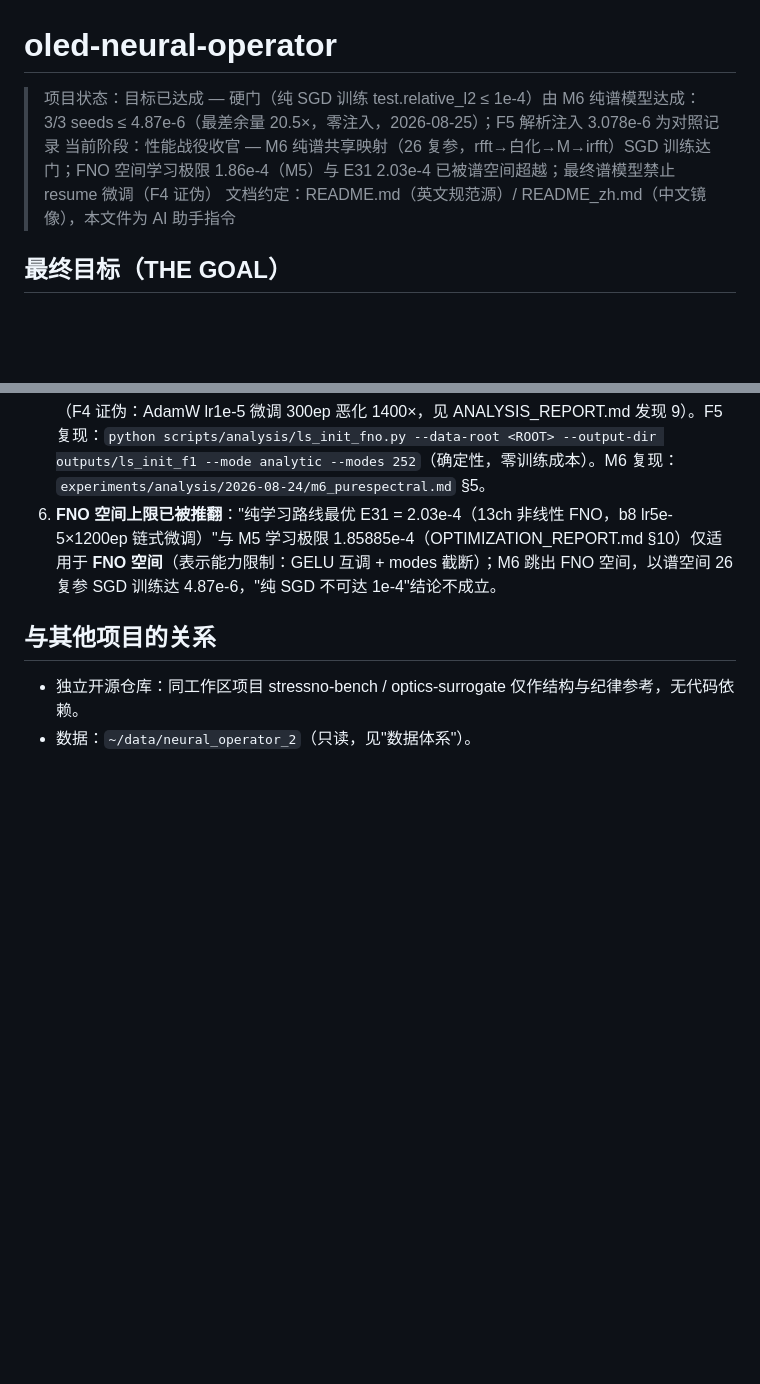
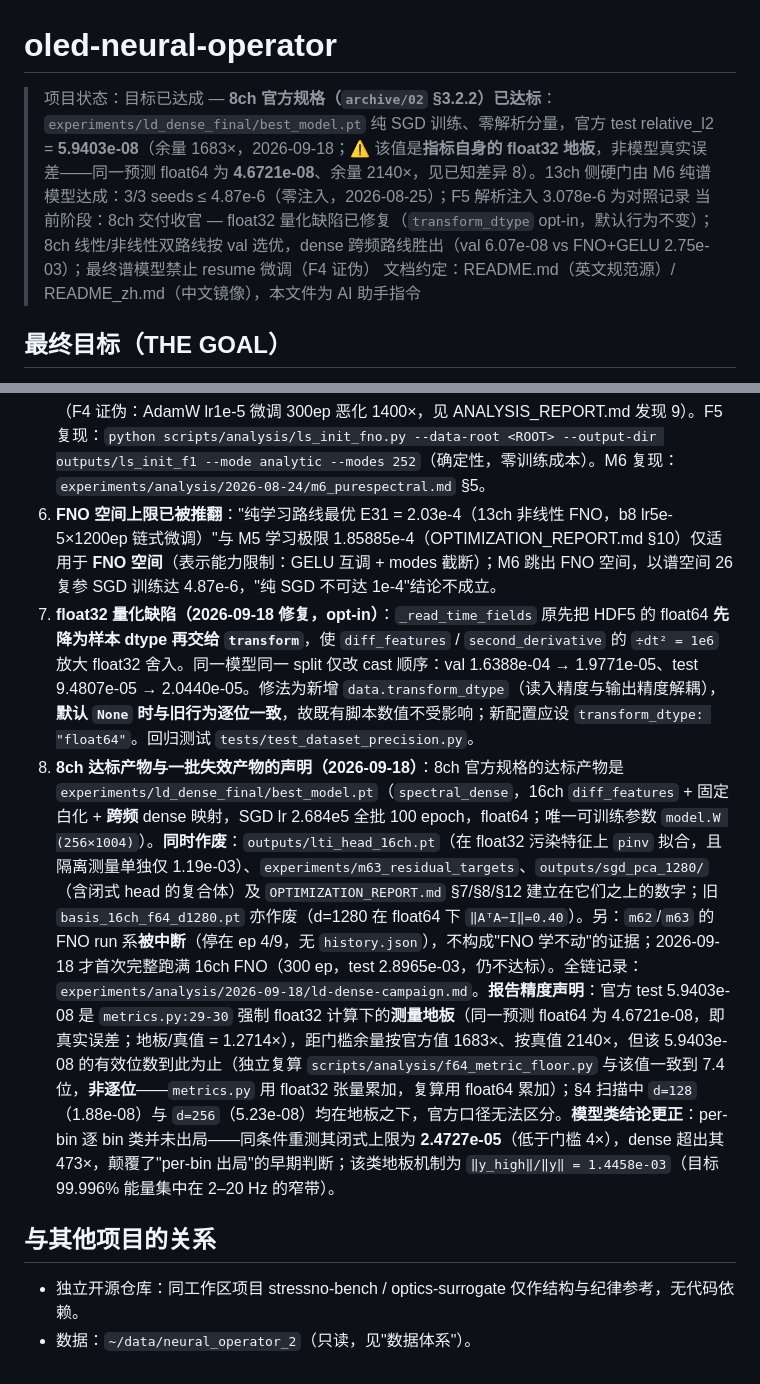
Before and after one commit to Noah4272357/oled_neural_operator, a Markdown page: CLAUDE.md, 2 parts joined by grey strips. Rendered like a GitHub page; blank space fills up the shorter version.

Commit message:
docs(CLAUDE): 8ch 达标状态行 + 已知差异 7/8 + 报告精度与模型类结论更正
- 状态行改为以 8ch 官方规格（archive/02 §3.2.2）达标为首，M6 列为 13ch 侧
- 已知差异 7：float32 量化缺陷与 transform_dtype 修法
- 已知差异 8：8ch 达标产物与一批失效产物声明（lti_head_16ch.pt、
  m63_residual_targets、sgd_pca_1280 及 OPTIMIZATION_REPORT §7/§8/§12
  建立在它们之上的数字；旧 basis d=1280 亦作废）
- 报告精度声明：官方 5.9403e-08 是 float32 测量地板，真值 4.6721e-08；
  d=128 与 d=256 均在地板之下，官方口径无法区分
- 模型类结论更正：per-bin 类并未出局（同条件重测 2.4727e-05，低于门槛 4×），
  dense 超出其 473×；地板机制为目标高频带振幅占比 1.4458e-03

```diff
--- a/CLAUDE.md
+++ b/CLAUDE.md
@@ -1,7 +1,7 @@
 # oled-neural-operator
 
-> 项目状态：目标已达成 — 硬门（纯 SGD 训练 test.relative_l2 ≤ 1e-4）由 M6 纯谱模型达成：3/3 seeds ≤ 4.87e-6（最差余量 20.5×，零注入，2026-08-25）；F5 解析注入 3.078e-6 为对照记录
-> 当前阶段：性能战役收官 — M6 纯谱共享映射（26 复参，rfft→白化→M→irfft）SGD 训练达门；FNO 空间学习极限 1.86e-4（M5）与 E31 2.03e-4 已被谱空间超越；最终谱模型禁止 resume 微调（F4 证伪）
+> 项目状态：目标已达成 — **8ch 官方规格（`archive/02` §3.2.2）已达标**：`experiments/ld_dense_final/best_model.pt` 纯 SGD 训练、零解析分量，官方 test relative_l2 = **5.9403e-08**（余量 1683×，2026-09-18；⚠️ 该值是**指标自身的 float32 地板**，非模型真实误差——同一预测 float64 为 **4.6721e-08**、余量 2140×，见已知差异 8）。13ch 侧硬门由 M6 纯谱模型达成：3/3 seeds ≤ 4.87e-6（零注入，2026-08-25）；F5 解析注入 3.078e-6 为对照记录
+> 当前阶段：8ch 交付收官 — float32 量化缺陷已修复（`transform_dtype` opt-in，默认行为不变）；8ch 线性/非线性双路线按 val 选优，dense 跨频路线胜出（val 6.07e-08 vs FNO+GELU 2.75e-03）；最终谱模型禁止 resume 微调（F4 证伪）
 > 文档约定：README.md（英文规范源）/ README_zh.md（中文镜像），本文件为 AI 助手指令
 
 ## 最终目标（THE GOAL）
@@ -123,6 +123,8 @@ oled-neural-operator/
 4. **默认训练语义变更（2026-08-23 优化战役）**：默认 batch 8/lr 1e-3 → **64/2.83e-3**（sqrt LR 缩放，100-epoch 动力学验证等价，详见 OPTIMIZATION_REPORT.md）；新默认下训练的模型不与历史 500-epoch 实验（batch 8）直接可比。旧语义复现：`--batch-size 8 --learning-rate 1e-3 --amp none --no-memory-cache`。
 5. **两套达标模型并存**：F5 解析注入（`outputs/ls_init_f1/best_model.pt`，零训练 epoch 0，test rl2 = 3.078e-6，复现见下）与 M6 纯谱模型（SGD 训练，test rl2 2.84e-6–4.87e-6）均为达标产物；按用户硬门口径（必须 SGD 训练达成、零注入）以 **M6 为准**。两者均**禁止 resume 微调**（F4 证伪：AdamW lr1e-5 微调 300ep 恶化 1400×，见 ANALYSIS_REPORT.md 发现 9）。F5 复现：`python scripts/analysis/ls_init_fno.py --data-root <ROOT> --output-dir outputs/ls_init_f1 --mode analytic --modes 252`（确定性，零训练成本）。M6 复现：`experiments/analysis/2026-08-24/m6_purespectral.md` §5。
 6. **FNO 空间上限已被推翻**："纯学习路线最优 E31 = 2.03e-4（13ch 非线性 FNO，b8 lr5e-5×1200ep 链式微调）"与 M5 学习极限 1.85885e-4（OPTIMIZATION_REPORT.md §10）仅适用于 **FNO 空间**（表示能力限制：GELU 互调 + modes 截断）；M6 跳出 FNO 空间，以谱空间 26 复参 SGD 训练达 4.87e-6，"纯 SGD 不可达 1e-4"结论不成立。
+7. **float32 量化缺陷（2026-09-18 修复，opt-in）**：`_read_time_fields` 原先把 HDF5 的 float64 **先降为样本 dtype 再交给 `transform`**，使 `diff_features` / `second_derivative` 的 `÷dt² = 1e6` 放大 float32 舍入。同一模型同一 split 仅改 cast 顺序：val 1.6388e-04 → 1.9771e-05、test 9.4807e-05 → 2.0440e-05。修法为新增 `data.transform_dtype`（读入精度与输出精度解耦），**默认 `None` 时与旧行为逐位一致**，故既有脚本数值不受影响；新配置应设 `transform_dtype: "float64"`。回归测试 `tests/test_dataset_precision.py`。
+8. **8ch 达标产物与一批失效产物的声明（2026-09-18）**：8ch 官方规格的达标产物是 `experiments/ld_dense_final/best_model.pt`（`spectral_dense`，16ch `diff_features` + 固定白化 + **跨频** dense 映射，SGD lr 2.684e5 全批 100 epoch，float64；唯一可训练参数 `model.W (256×1004)`）。**同时作废**：`outputs/lti_head_16ch.pt`（在 float32 污染特征上 `pinv` 拟合，且隔离测量单独仅 1.19e-03）、`experiments/m63_residual_targets`、`outputs/sgd_pca_1280/`（含闭式 head 的复合体）及 `OPTIMIZATION_REPORT.md` §7/§8/§12 建立在它们之上的数字；旧 `basis_16ch_f64_d1280.pt` 亦作废（d=1280 在 float64 下 `‖AᵀA−I‖=0.40`）。另：`m62`/`m63` 的 FNO run 系**被中断**（停在 ep 4/9，无 `history.json`），不构成"FNO 学不动"的证据；2026-09-18 才首次完整跑满 16ch FNO（300 ep，test 2.8965e-03，仍不达标）。全链记录：`experiments/analysis/2026-09-18/ld-dense-campaign.md`。**报告精度声明**：官方 test 5.9403e-08 是 `metrics.py:29-30` 强制 float32 计算下的**测量地板**（同一预测 float64 为 4.6721e-08，即真实误差；地板/真值 = 1.2714×），距门槛余量按官方值 1683×、按真值 2140×，但该 5.9403e-08 的有效位数到此为止（独立复算 `scripts/analysis/f64_metric_floor.py` 与该值一致到 7.4 位，**非逐位**——`metrics.py` 用 float32 张量累加，复算用 float64 累加）；§4 扫描中 `d=128`（1.88e-08）与 `d=256`（5.23e-08）均在地板之下，官方口径无法区分。**模型类结论更正**：per-bin 逐 bin 类并未出局——同条件重测其闭式上限为 **2.4727e-05**（低于门槛 4×），dense 超出其 473×，颠覆了"per-bin 出局"的早期判断；该类地板机制为 `‖y_high‖/‖y‖ = 1.4458e-03`（目标 99.996% 能量集中在 2–20 Hz 的窄带）。
 
 ## 与其他项目的关系
 
```
